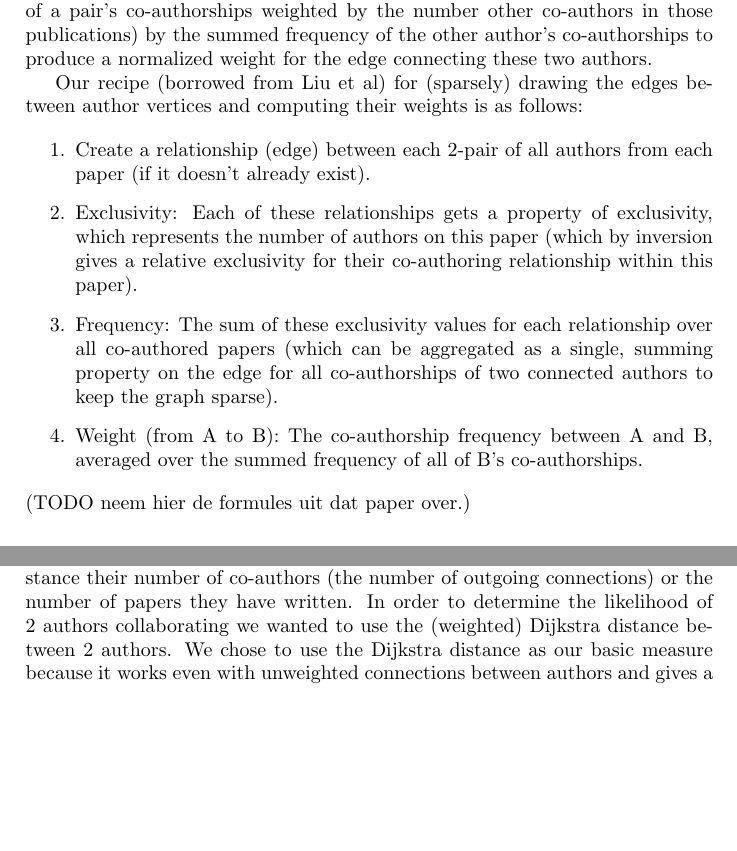
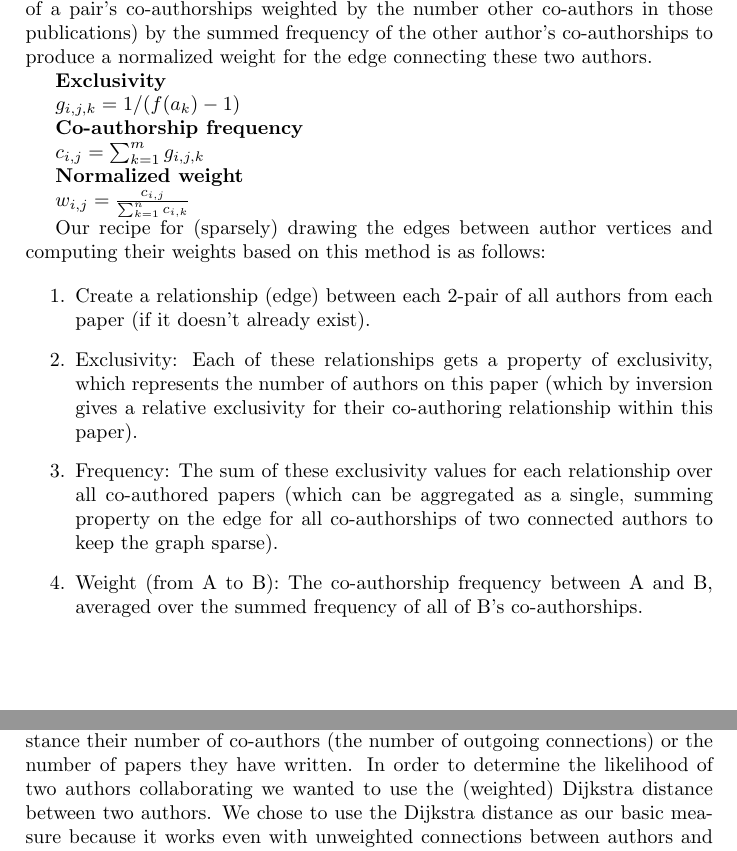
Before and after one commit to robtiemens/kdd2013, a LaTeX paper (report.tex, which reads Parts/Background-graph.tex, Parts/Implementation-graph.tex): two parts of pages 2 and 5 of 11, joined at a grey line, cut so that both start at the same text, the shorter picture padded with empty space. Compiled offline with pdfLaTeX.

Commit message:
Moved some graph description to graph background chapter

```diff
--- a/Parts/Background-graph.tex
+++ b/Parts/Background-graph.tex
@@ -7,7 +7,25 @@ Our idea to model relationships using this representation was directly inspired
 
 Liu et al have specified a way to normalize the weight of a co-authoring relationship between two authors by averaging the measured frequency (sum of a pair's co-authorships weighted by the number other co-authors in those publications) by the summed frequency of the other author's co-authorships to produce a normalized weight for the edge connecting these two authors.
 
-Our recipe (borrowed from Liu et al) for (sparsely) drawing the edges between author vertices and computing their weights is as follows:
+\textbf{Exclusivity}
+
+\begin{math}
+  g_{i,j,k} = 1 / (f(a_k)-1)
+\end{math}
+
+\textbf{Co-authorship frequency}
+
+\begin{math}
+  c_{i,j} = \sum_{k=1}^{m} g_{i,j,k}
+\end{math}
+
+\textbf{Normalized weight}
+
+\begin{math}
+  w_{i,j} = \frac{c_{i,j}}{\sum_{k=1}^{n} c_{i,k}}
+\end{math}
+
+Our recipe for (sparsely) drawing the edges between author vertices and computing their weights based on this method is as follows:
 
 
 \begin{enumerate}
@@ -16,4 +34,3 @@ Our recipe (borrowed from Liu et al) for (sparsely) drawing the edges between au
   \item Frequency: The sum of these exclusivity values for each relationship over all co-authored papers (which can be aggregated as a single, summing property on the edge for all co-authorships of two connected authors to keep the graph sparse).
   \item Weight (from A to B): The co-authorship frequency between A and B, averaged over the summed frequency of all of B's co-authorships.
 \end{enumerate}
-(TODO neem hier de formules uit dat paper over.)
--- a/Parts/Implementation-graph.tex
+++ b/Parts/Implementation-graph.tex
@@ -1,7 +1,7 @@
 We have constructed a co-authorship graph model using the Java Universal Network/Graph (JUNG) Framework, an open-source Java library \cite{o2005analysis} and explored the possibilities of using the Neo4j graph database software \cite{rodrigez2010mysql} in search of better performance of our model with such a large data set.
 
 The first features included were only related to a given author, like for instance their number of co-authors (the number of outgoing connections) or the number of papers they have written.
-In order to determine the likelihood of 2 authors collaborating we wanted to use the (weighted) Dijkstra distance between 2 authors.
+In order to determine the likelihood of two authors collaborating we wanted to use the (weighted) Dijkstra distance between two authors.
 We chose to use the Dijkstra distance as our basic measure because it works even with unweighted connections between authors and gives a reasonable indication of whether two authors are at least familiar to one another \cite{o2005analysis}.
 If it requires over 4 steps to connect one author to another by only using this co-authorship path it should be considered a large distance under the assumption that familiar people have at least cooperated once before or have at least one common coauthor resulting in a distance of respectively one and two.
 It is also shown by Erdős numbers that the number of steps that have to be taken from one to another is likely to be very limited resulting a quadratically scaled probability \cite{balaban2002co}.
```
Also changed, not shown: Parts/Implementation-graph.tex (2 more changed lines).
